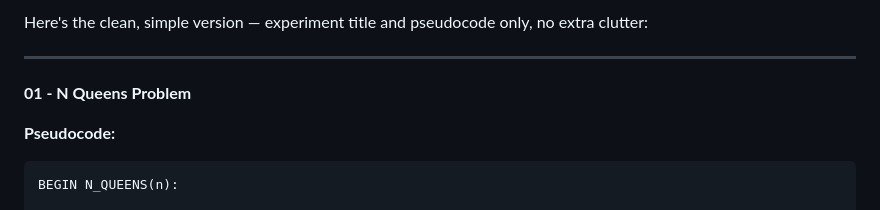
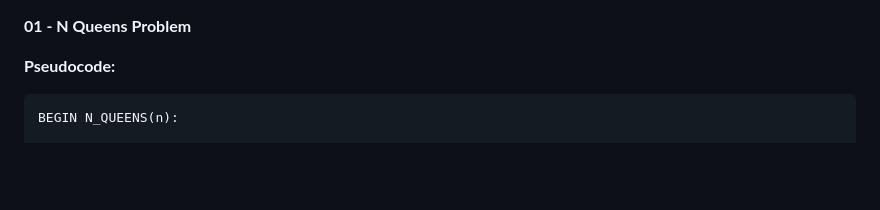
Before and after one commit to sharmilasubramani-2/MLA0112, a Markdown page: README.md, the part around the change. Drawn GitHub-style; blank space fills up the shorter version.

```diff
--- a/README.md
+++ b/README.md
@@ -1,7 +1,3 @@
-Here's the clean, simple version — experiment title and pseudocode only, no extra clutter:
-
----
-
 **01 - N Queens Problem**
 
 **Pseudocode:**
```
